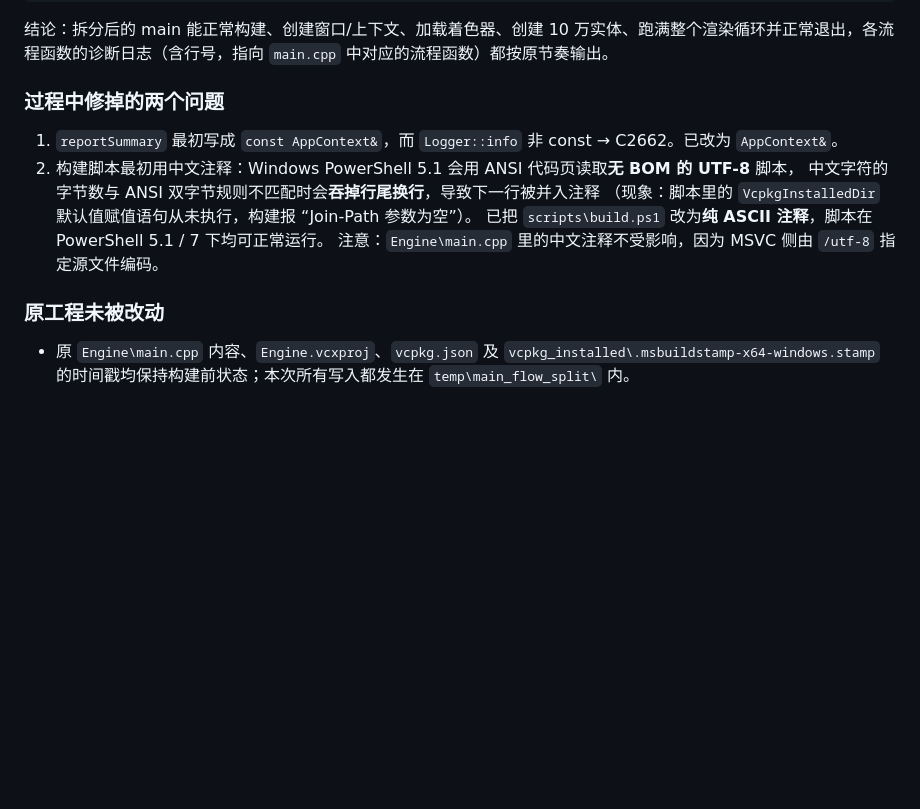
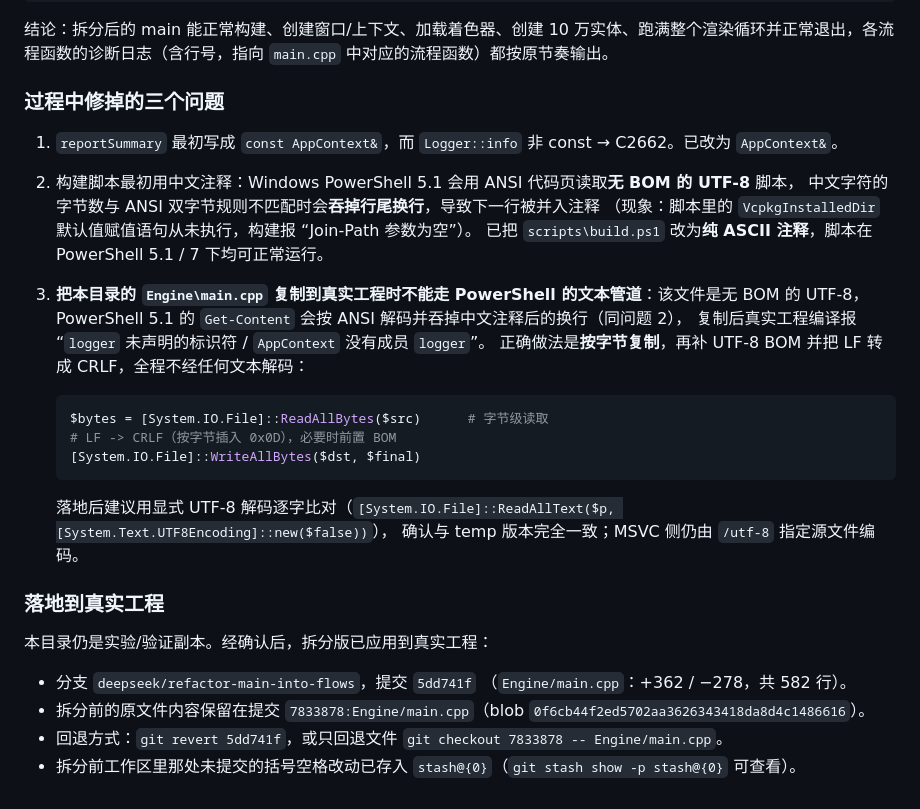
Before and after one commit to NeonStarrySky/NeonEngine, a Markdown page: temp/main_flow_split/AGENT.md, the part around the change. GitHub-like rendering; blank space fills up the shorter version.

Commit message:
Document the PowerShell 5.1 UTF-8 copy pitfall
Copying the temp main.cpp into the real project through PowerShell text
pipelines corrupted it: PowerShell 5.1 reads a BOM-less UTF-8 file with the
ANSI code page and swallows the newline after a non-ASCII comment line, which
merged 19 lines and broke the build. Record the byte-level copy recipe
(ReadAllBytes/WriteAllBytes plus BOM and CRLF) and the anchors for reverting
the real-project change.

````diff
--- a/temp/main_flow_split/AGENT.md
+++ b/temp/main_flow_split/AGENT.md
@@ -118,16 +118,33 @@ Engine.exe exited with code 0
 
 结论：拆分后的 main 能正常构建、创建窗口/上下文、加载着色器、创建 10 万实体、跑满整个渲染循环并正常退出，各流程函数的诊断日志（含行号，指向 `main.cpp` 中对应的流程函数）都按原节奏输出。
 
-### 过程中修掉的两个问题
+### 过程中修掉的三个问题
 
 1. `reportSummary` 最初写成 `const AppContext&`，而 `Logger::info` 非 const → C2662。已改为 `AppContext&`。
 2. 构建脚本最初用中文注释：Windows PowerShell 5.1 会用 ANSI 代码页读取**无 BOM 的 UTF-8** 脚本，
    中文字符的字节数与 ANSI 双字节规则不匹配时会**吞掉行尾换行**，导致下一行被并入注释
    （现象：脚本里的 `VcpkgInstalledDir` 默认值赋值语句从未执行，构建报 “Join-Path 参数为空”）。
    已把 `scripts\build.ps1` 改为**纯 ASCII 注释**，脚本在 PowerShell 5.1 / 7 下均可正常运行。
-   注意：`Engine\main.cpp` 里的中文注释不受影响，因为 MSVC 侧由 `/utf-8` 指定源文件编码。
+3. **把本目录的 `Engine\main.cpp` 复制到真实工程时不能走 PowerShell 的文本管道**：该文件是无 BOM 的 UTF-8，
+   PowerShell 5.1 的 `Get-Content` 会按 ANSI 解码并吞掉中文注释后的换行（同问题 2），
+   复制后真实工程编译报 “`logger` 未声明的标识符 / `AppContext` 没有成员 `logger`”。
+   正确做法是**按字节复制**，再补 UTF-8 BOM 并把 LF 转成 CRLF，全程不经任何文本解码：
 
-### 原工程未被改动
+   ```powershell
+   $bytes = [System.IO.File]::ReadAllBytes($src)      # 字节级读取
+   # LF -> CRLF（按字节插入 0x0D），必要时前置 BOM
+   [System.IO.File]::WriteAllBytes($dst, $final)
+   ```
 
-- 原 `Engine\main.cpp` 内容、`Engine.vcxproj`、`vcpkg.json` 及 `vcpkg_installed\.msbuildstamp-x64-windows.stamp`
-  的时间戳均保持构建前状态；本次所有写入都发生在 `temp\main_flow_split\` 内。
+   落地后建议用显式 UTF-8 解码逐字比对（`[System.IO.File]::ReadAllText($p, [System.Text.UTF8Encoding]::new($false))`），
+   确认与 temp 版本完全一致；MSVC 侧仍由 `/utf-8` 指定源文件编码。
+
+### 落地到真实工程
+
+本目录仍是实验/验证副本。经确认后，拆分版已应用到真实工程：
+
+- 分支 `deepseek/refactor-main-into-flows`，提交 `5dd741f`
+  （`Engine/main.cpp`：+362 / −278，共 582 行）。
+- 拆分前的原文件内容保留在提交 `7833878:Engine/main.cpp`（blob `0f6cb44f2ed5702aa3626343418da8d4c1486616`）。
+- 回退方式：`git revert 5dd741f`，或只回退文件 `git checkout 7833878 -- Engine/main.cpp`。
+- 拆分前工作区里那处未提交的括号空格改动已存入 `stash@{0}`（`git stash show -p stash@{0}` 可查看）。
````
